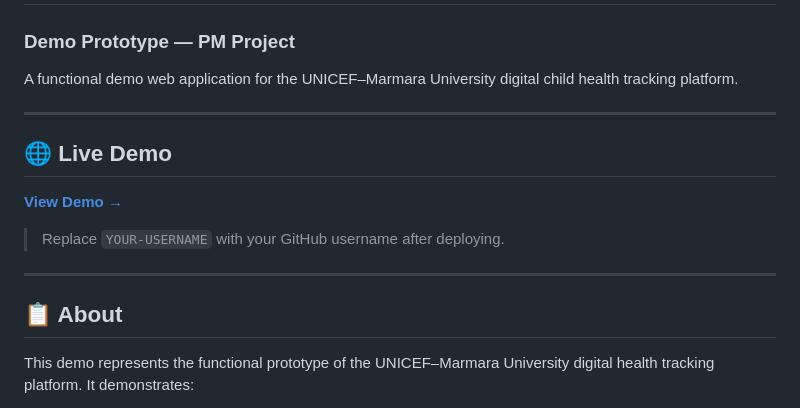
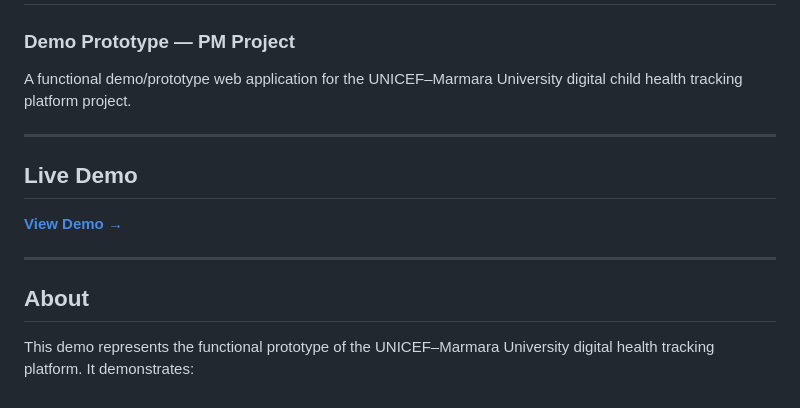
Before and after one commit to leylashikzaman/unicef-marmara-demo, a Markdown page: README_pmproject.md, the part around one of its changes. GitHub-like rendering.

```diff
--- a/README_pmproject.md
+++ b/README_pmproject.md
@@ -1,19 +1,17 @@
 # Marmara–UNICEF Child Health Tracking Platform
 ### Demo Prototype — PM Project
 
-A functional demo web application for the UNICEF–Marmara University digital child health tracking platform.
+A functional demo/prototype web application for the UNICEF–Marmara University digital child health tracking platform project.
 
 ---
 
-## 🌐 Live Demo
+## Live Demo
 
-**[View Demo →](https://YOUR-USERNAME.github.io/unicef-marmara-demo/)**
-
-> Replace `YOUR-USERNAME` with your GitHub username after deploying.
+**[View Demo →](https://leylashikzaman.github.io/unicef-marmara-demo/)**
 
 ---
 
-## 📋 About
+## About
 
 This demo represents the functional prototype of the UNICEF–Marmara University digital health tracking platform. It demonstrates:
 
```
Also changed, not shown: other parts of README_pmproject.md (+7 -7 lines).
